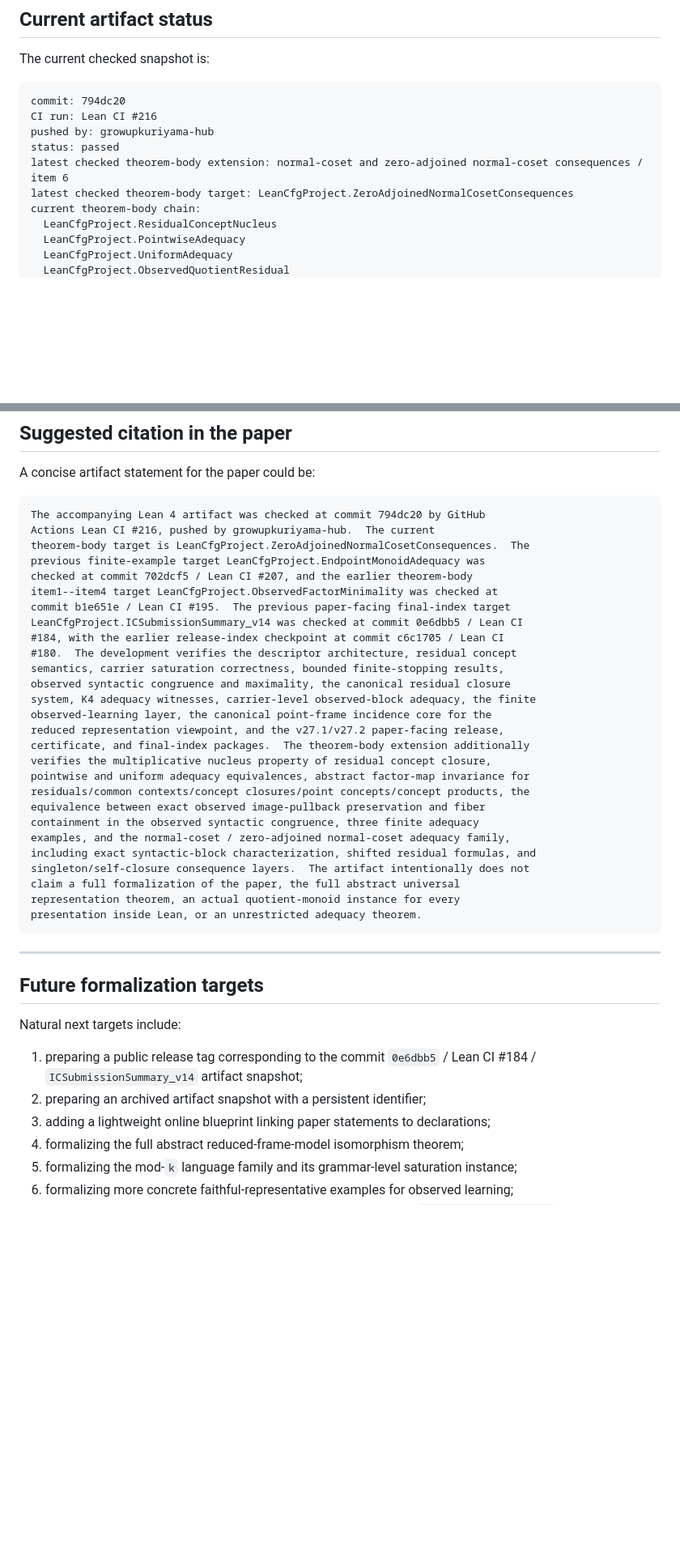
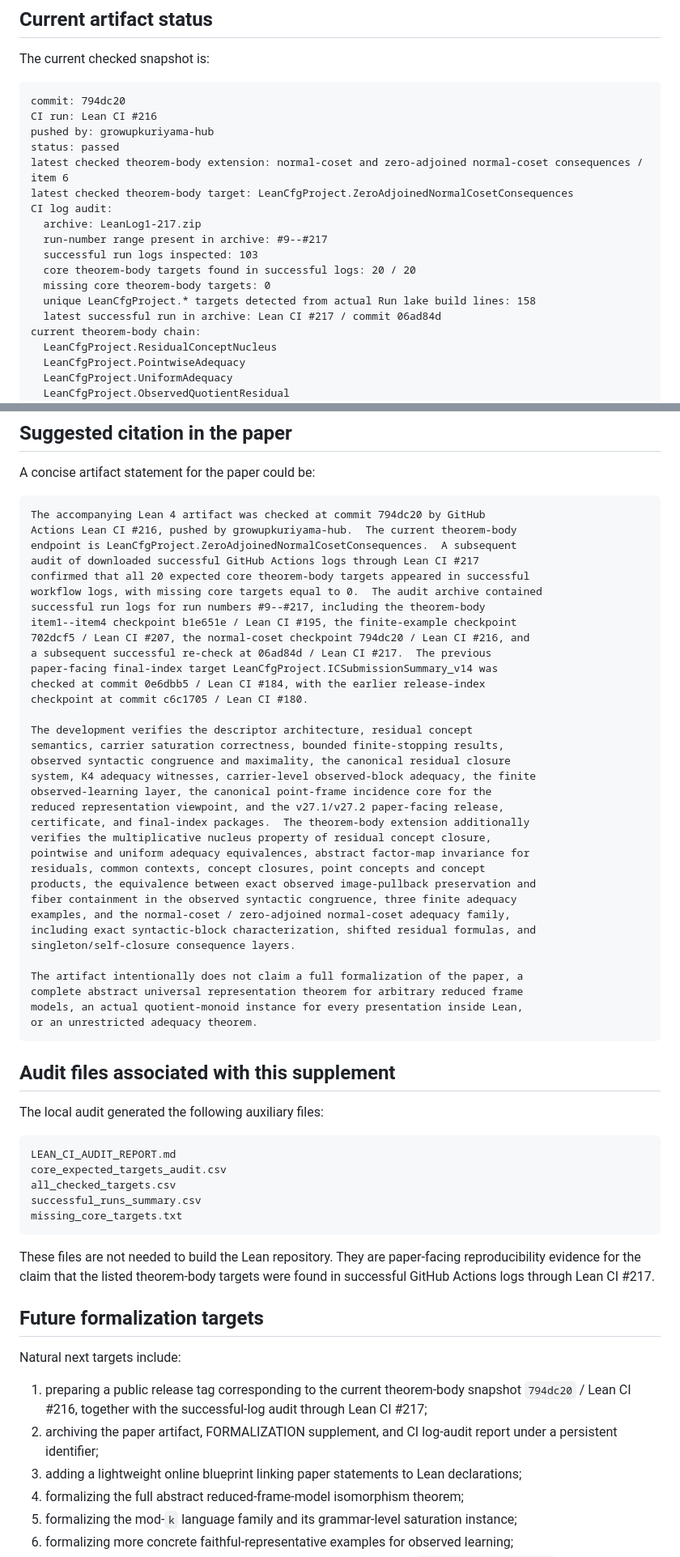
Before and after one commit to growupkuriyama-hub/lean_cfg_project, a Markdown page: FORMALIZATION.md, 2 parts joined by grey strips. Shown at 81% size. Rendered like a GitHub page; blank space fills up the shorter version.

````diff
--- a/FORMALIZATION.md
+++ b/FORMALIZATION.md
@@ -40,6 +40,14 @@ pushed by: growupkuriyama-hub
 status: passed
 latest checked theorem-body extension: normal-coset and zero-adjoined normal-coset consequences / item 6
 latest checked theorem-body target: LeanCfgProject.ZeroAdjoinedNormalCosetConsequences
+CI log audit:
+  archive: LeanLog1-217.zip
+  run-number range present in archive: #9--#217
+  successful run logs inspected: 103
+  core theorem-body targets found in successful logs: 20 / 20
+  missing core theorem-body targets: 0
+  unique LeanCfgProject.* targets detected from actual Run lake build lines: 158
+  latest successful run in archive: Lean CI #217 / commit 06ad84d
 current theorem-body chain:
   LeanCfgProject.ResidualConceptNucleus
   LeanCfgProject.PointwiseAdequacy
@@ -1483,15 +1552,20 @@ A concise artifact statement for the paper could be:
 
 ```text
 The accompanying Lean 4 artifact was checked at commit 794dc20 by GitHub
-Actions Lean CI #216, pushed by growupkuriyama-hub.  The current
-theorem-body target is LeanCfgProject.ZeroAdjoinedNormalCosetConsequences.  The
-previous finite-example target LeanCfgProject.EndpointMonoidAdequacy was
-checked at commit 702dcf5 / Lean CI #207, and the earlier theorem-body
-item1--item4 target LeanCfgProject.ObservedFactorMinimality was checked at
-commit b1e651e / Lean CI #195.  The previous paper-facing final-index target
-LeanCfgProject.ICSubmissionSummary_v14 was checked at commit 0e6dbb5 / Lean CI
-#184, with the earlier release-index checkpoint at commit c6c1705 / Lean CI
-#180.  The development verifies the descriptor architecture, residual concept
+Actions Lean CI #216, pushed by growupkuriyama-hub.  The current theorem-body
+endpoint is LeanCfgProject.ZeroAdjoinedNormalCosetConsequences.  A subsequent
+audit of downloaded successful GitHub Actions logs through Lean CI #217
+confirmed that all 20 expected core theorem-body targets appeared in successful
+workflow logs, with missing core targets equal to 0.  The audit archive contained
+successful run logs for run numbers #9--#217, including the theorem-body
+item1--item4 checkpoint b1e651e / Lean CI #195, the finite-example checkpoint
+702dcf5 / Lean CI #207, the normal-coset checkpoint 794dc20 / Lean CI #216, and
+a subsequent successful re-check at 06ad84d / Lean CI #217.  The previous
+paper-facing final-index target LeanCfgProject.ICSubmissionSummary_v14 was
+checked at commit 0e6dbb5 / Lean CI #184, with the earlier release-index
+checkpoint at commit c6c1705 / Lean CI #180.
+
+The development verifies the descriptor architecture, residual concept
 semantics, carrier saturation correctness, bounded finite-stopping results,
 observed syntactic congruence and maximality, the canonical residual closure
 system, K4 adequacy witnesses, carrier-level observed-block adequacy, the finite
@@ -1500,26 +1574,44 @@ reduced representation viewpoint, and the v27.1/v27.2 paper-facing release,
 certificate, and final-index packages.  The theorem-body extension additionally
 verifies the multiplicative nucleus property of residual concept closure,
 pointwise and uniform adequacy equivalences, abstract factor-map invariance for
-residuals/common contexts/concept closures/point concepts/concept products, the
-equivalence between exact observed image-pullback preservation and fiber
-containment in the observed syntactic congruence, three finite adequacy
+residuals, common contexts, concept closures, point concepts and concept
+products, the equivalence between exact observed image-pullback preservation and
+fiber containment in the observed syntactic congruence, three finite adequacy
 examples, and the normal-coset / zero-adjoined normal-coset adequacy family,
 including exact syntactic-block characterization, shifted residual formulas, and
-singleton/self-closure consequence layers.  The artifact intentionally does not
-claim a full formalization of the paper, the full abstract universal
-representation theorem, an actual quotient-monoid instance for every
-presentation inside Lean, or an unrestricted adequacy theorem.
-```
-
----
+singleton/self-closure consequence layers.
+
+The artifact intentionally does not claim a full formalization of the paper, a
+complete abstract universal representation theorem for arbitrary reduced frame
+models, an actual quotient-monoid instance for every presentation inside Lean,
+or an unrestricted adequacy theorem.
+```
+
+
+## Audit files associated with this supplement
+
+The local audit generated the following auxiliary files:
+
+```text
+LEAN_CI_AUDIT_REPORT.md
+core_expected_targets_audit.csv
+all_checked_targets.csv
+successful_runs_summary.csv
+missing_core_targets.txt
+```
+
+These files are not needed to build the Lean repository.  They are paper-facing
+reproducibility evidence for the claim that the listed theorem-body targets were
+found in successful GitHub Actions logs through Lean CI #217.
+
 
 ## Future formalization targets
 
 Natural next targets include:
 
-1. preparing a public release tag corresponding to the commit `0e6dbb5` / Lean CI #184 / `ICSubmissionSummary_v14` artifact snapshot;
-2. preparing an archived artifact snapshot with a persistent identifier;
-3. adding a lightweight online blueprint linking paper statements to declarations;
+1. preparing a public release tag corresponding to the current theorem-body snapshot `794dc20` / Lean CI #216, together with the successful-log audit through Lean CI #217;
+2. archiving the paper artifact, FORMALIZATION supplement, and CI log-audit report under a persistent identifier;
+3. adding a lightweight online blueprint linking paper statements to Lean declarations;
 4. formalizing the full abstract reduced-frame-model isomorphism theorem;
 5. formalizing the mod-`k` language family and its grammar-level saturation instance;
 6. formalizing more concrete faithful-representative examples for observed learning;
````
Also changed, not shown: other parts of FORMALIZATION.md (+67 -6 lines).
